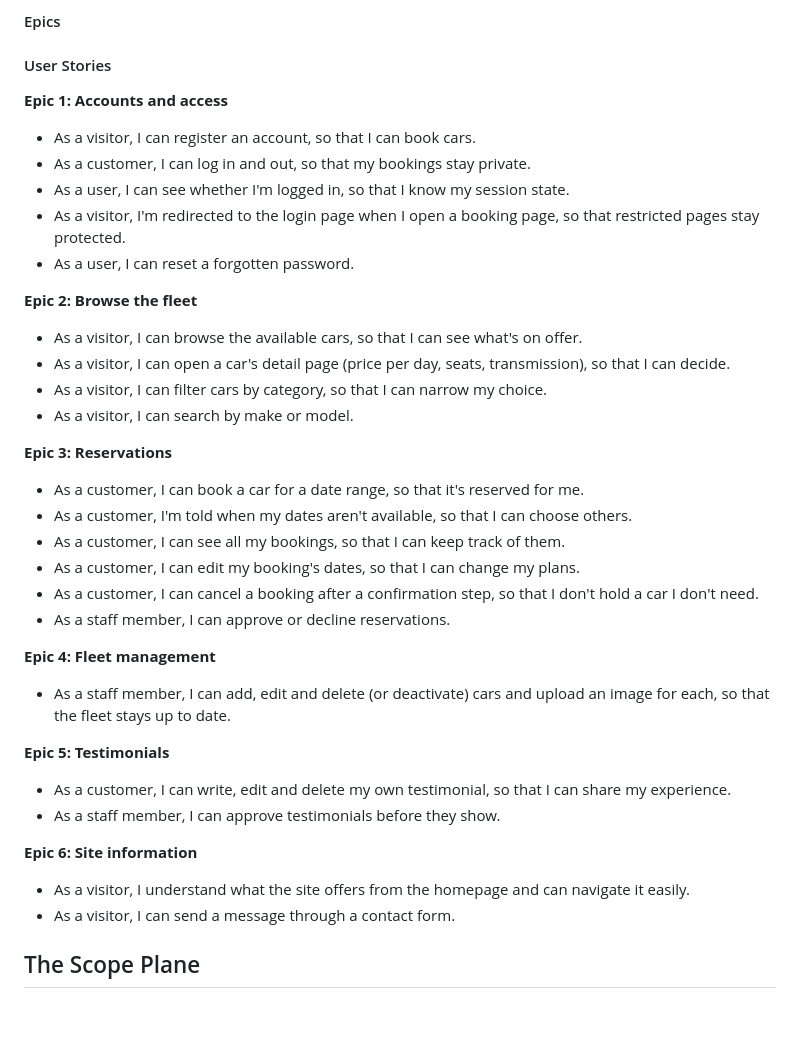
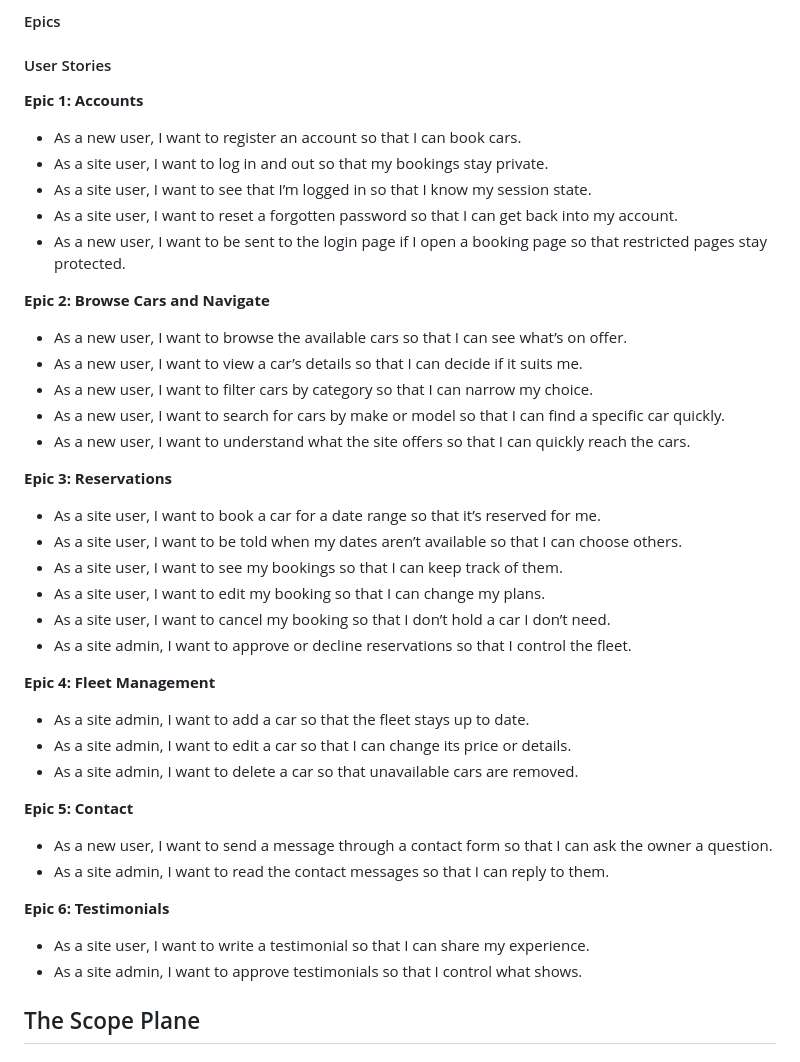
Before and after one commit to evapalatou/car-rental-app, a Markdown page: README.md, the part around the change. GitHub-like rendering; blank space fills up the shorter version.

Commit message:
Update epics and user stories in README file

```diff
--- a/README.md
+++ b/README.md
@@ -43,42 +43,40 @@
 #### Epics
 #### User Stories
 
-**Epic 1: Accounts and access**
+**Epic 1: Accounts**
+- As a new user, I want to register an account so that I can book cars.
+- As a site user, I want to log in and out so that my bookings stay private.
+- As a site user, I want to see that I’m logged in so that I know my session state.
+- As a site user, I want to reset a forgotten password so that I can get back into my account.
+- As a new user, I want to be sent to the login page if I open a booking page so that restricted pages stay protected.
 
-- As a visitor, I can register an account, so that I can book cars.
-- As a customer, I can log in and out, so that my bookings stay private.
-- As a user, I can see whether I'm logged in, so that I know my session state.
-- As a visitor, I'm redirected to the login page when I open a booking page, so that restricted pages stay protected.
-- As a user, I can reset a forgotten password.
-
-**Epic 2: Browse the fleet**
-
-- As a visitor, I can browse the available cars, so that I can see what's on offer.
-- As a visitor, I can open a car's detail page (price per day, seats, transmission), so that I can decide.
-- As a visitor, I can filter cars by category, so that I can narrow my choice.
-- As a visitor, I can search by make or model.
+**Epic 2: Browse Cars and Navigate**
+- As a new user, I want to browse the available cars so that I can see what’s on offer.
+- As a new user, I want to view a car’s details so that I can decide if it suits me.
+- As a new user, I want to filter cars by category so that I can narrow my choice.
+- As a new user, I want to search for cars by make or model so that I can find a specific car quickly.
+- As a new user, I want to understand what the site offers so that I can quickly reach the cars.
 
 **Epic 3: Reservations**
+- As a site user, I want to book a car for a date range so that it’s reserved for me.
+- As a site user, I want to be told when my dates aren’t available so that I can choose others.
+- As a site user, I want to see my bookings so that I can keep track of them.
+- As a site user, I want to edit my booking so that I can change my plans.
+- As a site user, I want to cancel my booking so that I don’t hold a car I don’t need.
+- As a site admin, I want to approve or decline reservations so that I control the fleet.
 
-- As a customer, I can book a car for a date range, so that it's reserved for me.
-- As a customer, I'm told when my dates aren't available, so that I can choose others.
-- As a customer, I can see all my bookings, so that I can keep track of them.
-- As a customer, I can edit my booking's dates, so that I can change my plans.
-- As a customer, I can cancel a booking after a confirmation step, so that I don't hold a car I don't need.
-- As a staff member, I can approve or decline reservations.
+**Epic 4: Fleet Management**
+- As a site admin, I want to add a car so that the fleet stays up to date.
+- As a site admin, I want to edit a car so that I can change its price or details.
+- As a site admin, I want to delete a car so that unavailable cars are removed.
 
-**Epic 4: Fleet management**
+**Epic 5: Contact**
+- As a new user, I want to send a message through a contact form so that I can ask the owner a question.
+- As a site admin, I want to read the contact messages so that I can reply to them.
 
-- As a staff member, I can add, edit and delete (or deactivate) cars and upload an image for each, so that the fleet stays up to date.
-
-**Epic 5: Testimonials**
-
-- As a customer, I can write, edit and delete my own testimonial, so that I can share my experience.
-- As a staff member, I can approve testimonials before they show.
-
-**Epic 6: Site information**
-- As a visitor, I understand what the site offers from the homepage and can navigate it easily.
-- As a visitor, I can send a message through a contact form.
+**Epic 6: Testimonials**
+- As a site user, I want to write a testimonial so that I can share my experience.
+- As a site admin, I want to approve testimonials so that I control what shows.
 
 ## The Scope Plane
 
```
